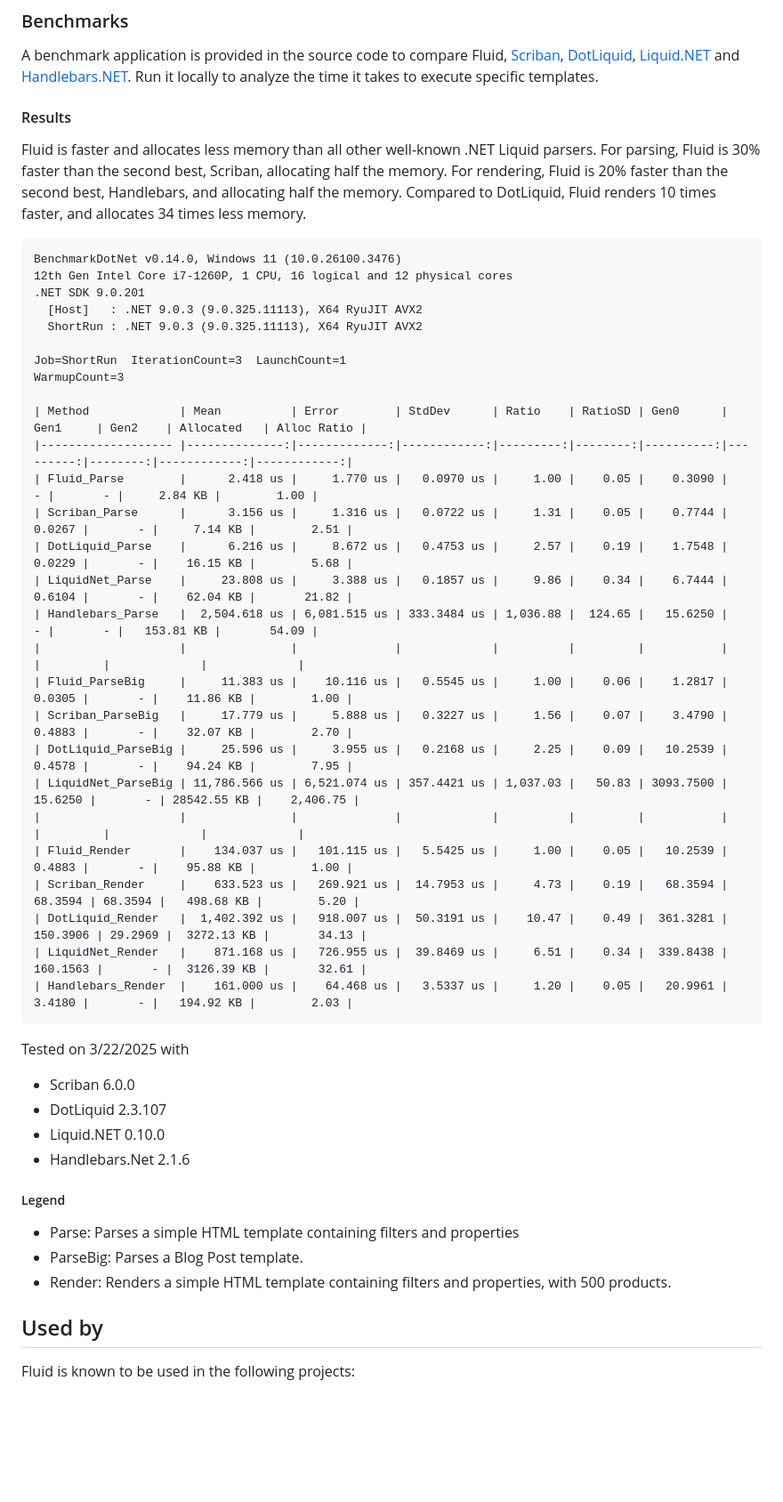
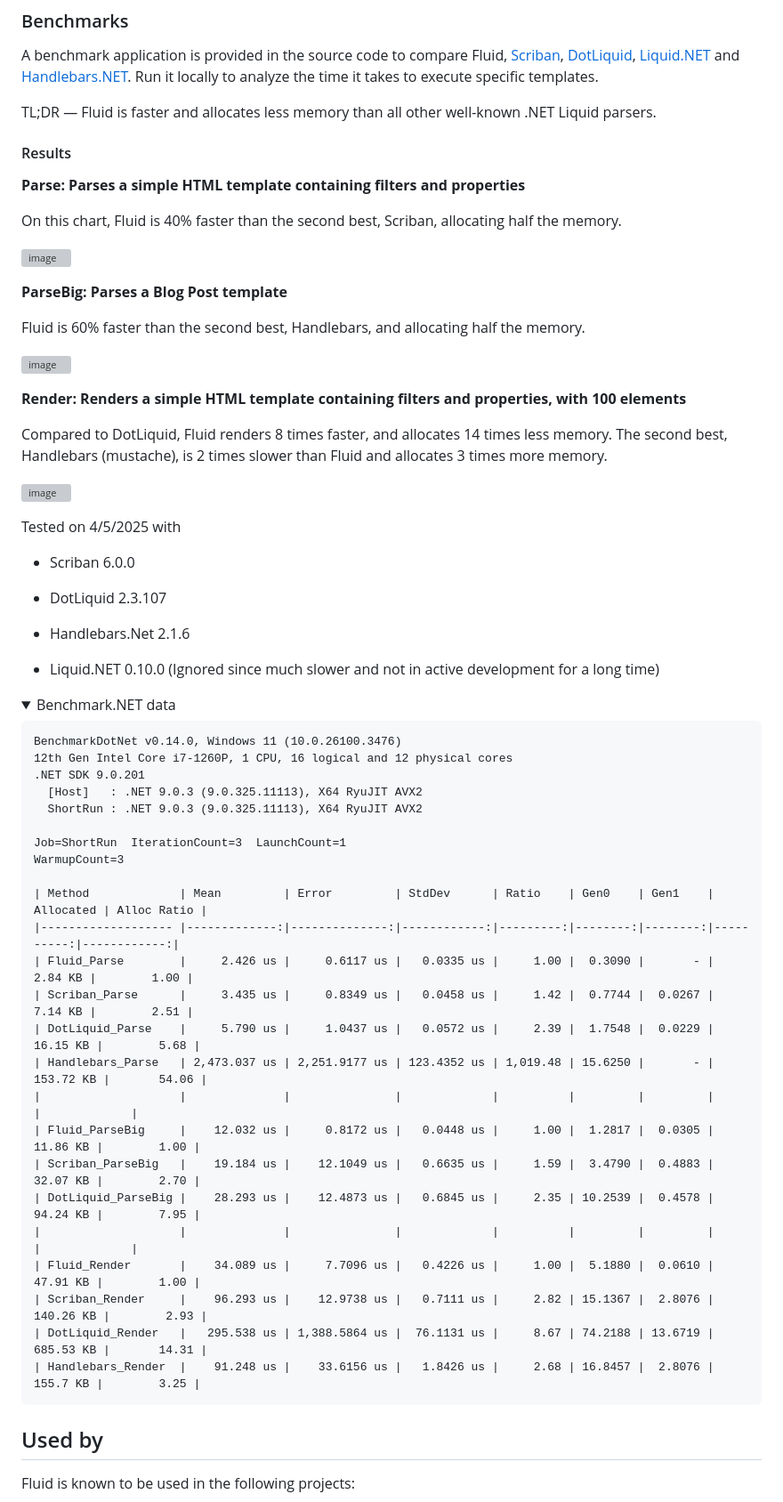
Before and after one commit to sebastienros/fluid, a Markdown page: README.md, the part around the change. Shown at 89% size. Drawn GitHub-style; folded sections open; blank space fills up the shorter version; grey boxes are pictures that could not be loaded.

Commit message:
Add images in benchmarks (#774)

````diff
--- a/README.md
+++ b/README.md
@@ -1127,12 +1127,39 @@ These object are thread-safe as long as each call to `Render()` uses a dedicated
 A benchmark application is provided in the source code to compare Fluid, [Scriban](https://github.com/scriban/scriban), [DotLiquid](https://github.com/dotliquid/dotliquid), [Liquid.NET](https://github.com/mikebridge/Liquid.NET) and [Handlebars.NET](https://github.com/Handlebars-Net).
 Run it locally to analyze the time it takes to execute specific templates.
 
+TL;DR — Fluid is faster and allocates less memory than all other well-known .NET Liquid parsers.
+
 #### Results
 
-Fluid is faster and allocates less memory than all other well-known .NET Liquid parsers.
-For parsing, Fluid is 30% faster than the second best, Scriban, allocating half the memory.
-For rendering, Fluid is 20% faster than the second best, Handlebars, and allocating half the memory.
-Compared to DotLiquid, Fluid renders 10 times faster, and allocates 34 times less memory.
+**Parse: Parses a simple HTML template containing filters and properties**
+
+On this chart, Fluid is 40% faster than the second best, Scriban, allocating half the memory.
+
+![image](https://github.com/user-attachments/assets/43b671f9-42fd-47a6-baee-bdfd3c8d4504)
+
+**ParseBig: Parses a Blog Post template**
+
+Fluid is 60% faster than the second best, Handlebars, and allocating half the memory.
+
+![image](https://github.com/user-attachments/assets/e5ed4a99-560a-413a-9b65-b7abb680592d)
+
+**Render: Renders a simple HTML template containing filters and properties, with 100 elements**
+
+Compared to DotLiquid, Fluid renders 8 times faster, and allocates 14 times less memory.
+The second best, Handlebars (mustache), is 2 times slower than Fluid and allocates 3 times more memory.
+
+![image](https://github.com/user-attachments/assets/f162d533-07c3-41cd-aabf-9be7d70d9242)
+
+Tested on 4/5/2025 with
+- Scriban 6.0.0
+- DotLiquid 2.3.107
+- Handlebars.Net 2.1.6
+
+- Liquid.NET 0.10.0 (Ignored since much slower and not in active development for a long time)
+
+<details>
+
+<summary>Benchmark.NET data</summary>
 
 ``` text
 BenchmarkDotNet v0.14.0, Windows 11 (10.0.26100.3476)
@@ -1144,37 +1171,24 @@ BenchmarkDotNet v0.14.0, Windows 11 (10.0.26100.3476)
 Job=ShortRun  IterationCount=3  LaunchCount=1
 WarmupCount=3
 
-| Method             | Mean          | Error        | StdDev      | Ratio    | RatioSD | Gen0      | Gen1     | Gen2    | Allocated   | Alloc Ratio |
-|------------------- |--------------:|-------------:|------------:|---------:|--------:|----------:|---------:|--------:|------------:|------------:|
-| Fluid_Parse        |      2.418 us |     1.770 us |   0.0970 us |     1.00 |    0.05 |    0.3090 |        - |       - |     2.84 KB |        1.00 |
-| Scriban_Parse      |      3.156 us |     1.316 us |   0.0722 us |     1.31 |    0.05 |    0.7744 |   0.0267 |       - |     7.14 KB |        2.51 |
-| DotLiquid_Parse    |      6.216 us |     8.672 us |   0.4753 us |     2.57 |    0.19 |    1.7548 |   0.0229 |       - |    16.15 KB |        5.68 |
-| LiquidNet_Parse    |     23.808 us |     3.388 us |   0.1857 us |     9.86 |    0.34 |    6.7444 |   0.6104 |       - |    62.04 KB |       21.82 |
-| Handlebars_Parse   |  2,504.618 us | 6,081.515 us | 333.3484 us | 1,036.88 |  124.65 |   15.6250 |        - |       - |   153.81 KB |       54.09 |
-|                    |               |              |             |          |         |           |          |         |             |             |
-| Fluid_ParseBig     |     11.383 us |    10.116 us |   0.5545 us |     1.00 |    0.06 |    1.2817 |   0.0305 |       - |    11.86 KB |        1.00 |
-| Scriban_ParseBig   |     17.779 us |     5.888 us |   0.3227 us |     1.56 |    0.07 |    3.4790 |   0.4883 |       - |    32.07 KB |        2.70 |
-| DotLiquid_ParseBig |     25.596 us |     3.955 us |   0.2168 us |     2.25 |    0.09 |   10.2539 |   0.4578 |       - |    94.24 KB |        7.95 |
-| LiquidNet_ParseBig | 11,786.566 us | 6,521.074 us | 357.4421 us | 1,037.03 |   50.83 | 3093.7500 |  15.6250 |       - | 28542.55 KB |    2,406.75 |
-|                    |               |              |             |          |         |           |          |         |             |             |
-| Fluid_Render       |    134.037 us |   101.115 us |   5.5425 us |     1.00 |    0.05 |   10.2539 |   0.4883 |       - |    95.88 KB |        1.00 |
-| Scriban_Render     |    633.523 us |   269.921 us |  14.7953 us |     4.73 |    0.19 |   68.3594 |  68.3594 | 68.3594 |   498.68 KB |        5.20 |
-| DotLiquid_Render   |  1,402.392 us |   918.007 us |  50.3191 us |    10.47 |    0.49 |  361.3281 | 150.3906 | 29.2969 |  3272.13 KB |       34.13 |
-| LiquidNet_Render   |    871.168 us |   726.955 us |  39.8469 us |     6.51 |    0.34 |  339.8438 | 160.1563 |       - |  3126.39 KB |       32.61 |
-| Handlebars_Render  |    161.000 us |    64.468 us |   3.5337 us |     1.20 |    0.05 |   20.9961 |   3.4180 |       - |   194.92 KB |        2.03 |
+| Method             | Mean         | Error         | StdDev      | Ratio    | Gen0    | Gen1    | Allocated | Alloc Ratio |
+|------------------- |-------------:|--------------:|------------:|---------:|--------:|--------:|----------:|------------:|
+| Fluid_Parse        |     2.426 us |     0.6117 us |   0.0335 us |     1.00 |  0.3090 |       - |   2.84 KB |        1.00 |
+| Scriban_Parse      |     3.435 us |     0.8349 us |   0.0458 us |     1.42 |  0.7744 |  0.0267 |   7.14 KB |        2.51 |
+| DotLiquid_Parse    |     5.790 us |     1.0437 us |   0.0572 us |     2.39 |  1.7548 |  0.0229 |  16.15 KB |        5.68 |
+| Handlebars_Parse   | 2,473.037 us | 2,251.9177 us | 123.4352 us | 1,019.48 | 15.6250 |       - | 153.72 KB |       54.06 |
+|                    |              |               |             |          |         |         |           |             |
+| Fluid_ParseBig     |    12.032 us |     0.8172 us |   0.0448 us |     1.00 |  1.2817 |  0.0305 |  11.86 KB |        1.00 |
+| Scriban_ParseBig   |    19.184 us |    12.1049 us |   0.6635 us |     1.59 |  3.4790 |  0.4883 |  32.07 KB |        2.70 |
+| DotLiquid_ParseBig |    28.293 us |    12.4873 us |   0.6845 us |     2.35 | 10.2539 |  0.4578 |  94.24 KB |        7.95 |
+|                    |              |               |             |          |         |         |           |             |
+| Fluid_Render       |    34.089 us |     7.7096 us |   0.4226 us |     1.00 |  5.1880 |  0.0610 |  47.91 KB |        1.00 |
+| Scriban_Render     |    96.293 us |    12.9738 us |   0.7111 us |     2.82 | 15.1367 |  2.8076 | 140.26 KB |        2.93 |
+| DotLiquid_Render   |   295.538 us | 1,388.5864 us |  76.1131 us |     8.67 | 74.2188 | 13.6719 | 685.53 KB |       14.31 |
+| Handlebars_Render  |    91.248 us |    33.6156 us |   1.8426 us |     2.68 | 16.8457 |  2.8076 |  155.7 KB |        3.25 |
 ```
 
-Tested on 3/22/2025 with
-- Scriban 6.0.0
-- DotLiquid 2.3.107
-- Liquid.NET 0.10.0
-- Handlebars.Net 2.1.6
-
-##### Legend
-
-- Parse: Parses a simple HTML template containing filters and properties
-- ParseBig: Parses a Blog Post template.
-- Render: Renders a simple HTML template containing filters and properties, with 500 products.
+</details>
 
 ## Used by
 
````
